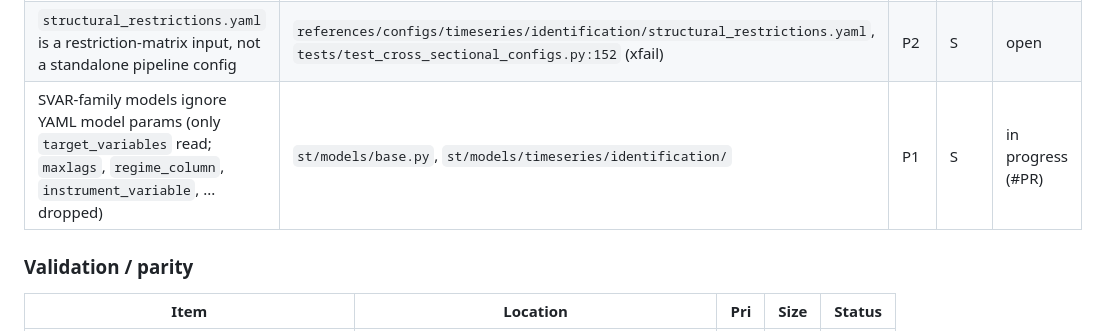
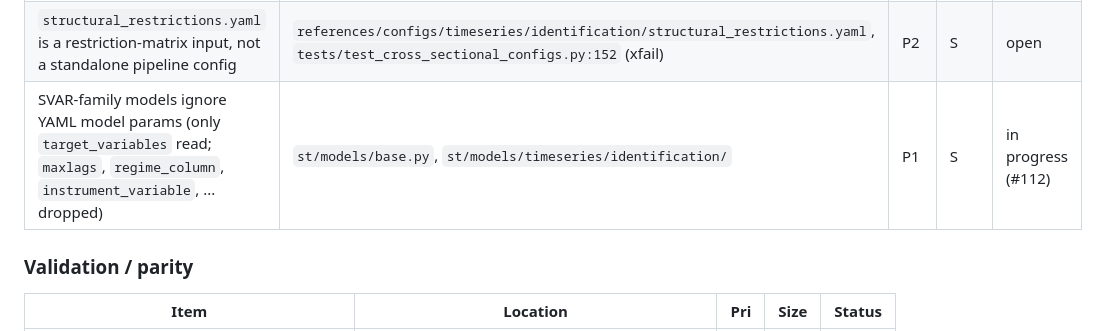
Before and after one commit to corybaird/stats-transformer, a Markdown page: docs/roadmap.md, the part around the change. GitHub-like rendering.

Commit message:
docs(roadmap): mark SVAR-family YAML params item in progress (#112)

```diff
--- a/docs/roadmap.md
+++ b/docs/roadmap.md
@@ -44,7 +44,7 @@ Planned Tier 1–4 model features remain open as detailed in §2–§5 below (§
 | `KMeansModel` `n_clusters` not configurable from YAML; seed hardcoded to 42 | `st/models/unsupervised/unsupervised.py:127` | P1 | S | open |
 | `local_projections.yaml` declares `date_column: date` absent from `sofr_surprises` | `references/configs/timeseries/reduced_form/local_projections.yaml`, `tests/test_cross_sectional_configs.py:153` (xfail) | P1 | S | open |
 | `structural_restrictions.yaml` is a restriction-matrix input, not a standalone pipeline config | `references/configs/timeseries/identification/structural_restrictions.yaml`, `tests/test_cross_sectional_configs.py:152` (xfail) | P2 | S | open |
-| SVAR-family models ignore YAML model params (only `target_variables` read; `maxlags`, `regime_column`, `instrument_variable`, ... dropped) | `st/models/base.py`, `st/models/timeseries/identification/` | P1 | S | in progress (#PR) |
+| SVAR-family models ignore YAML model params (only `target_variables` read; `maxlags`, `regime_column`, `instrument_variable`, ... dropped) | `st/models/base.py`, `st/models/timeseries/identification/` | P1 | S | in progress (#112) |
 
 ### Validation / parity
 
```
